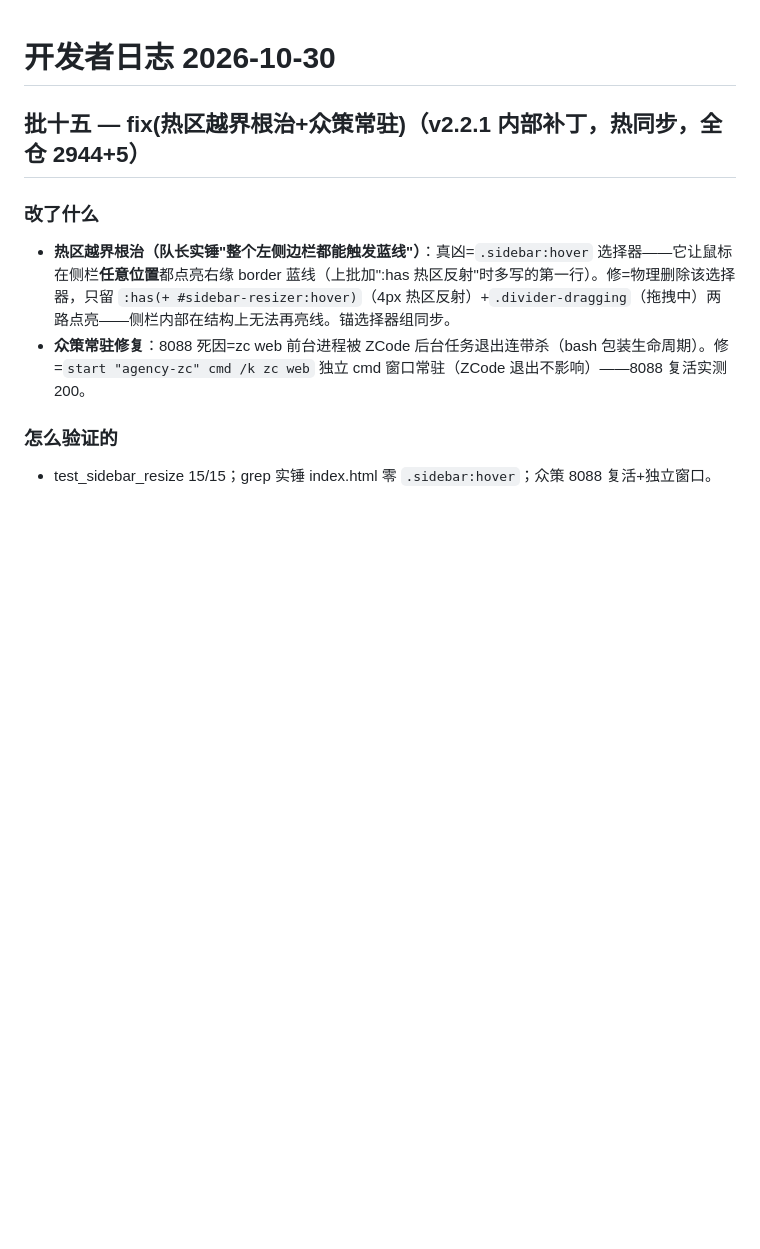
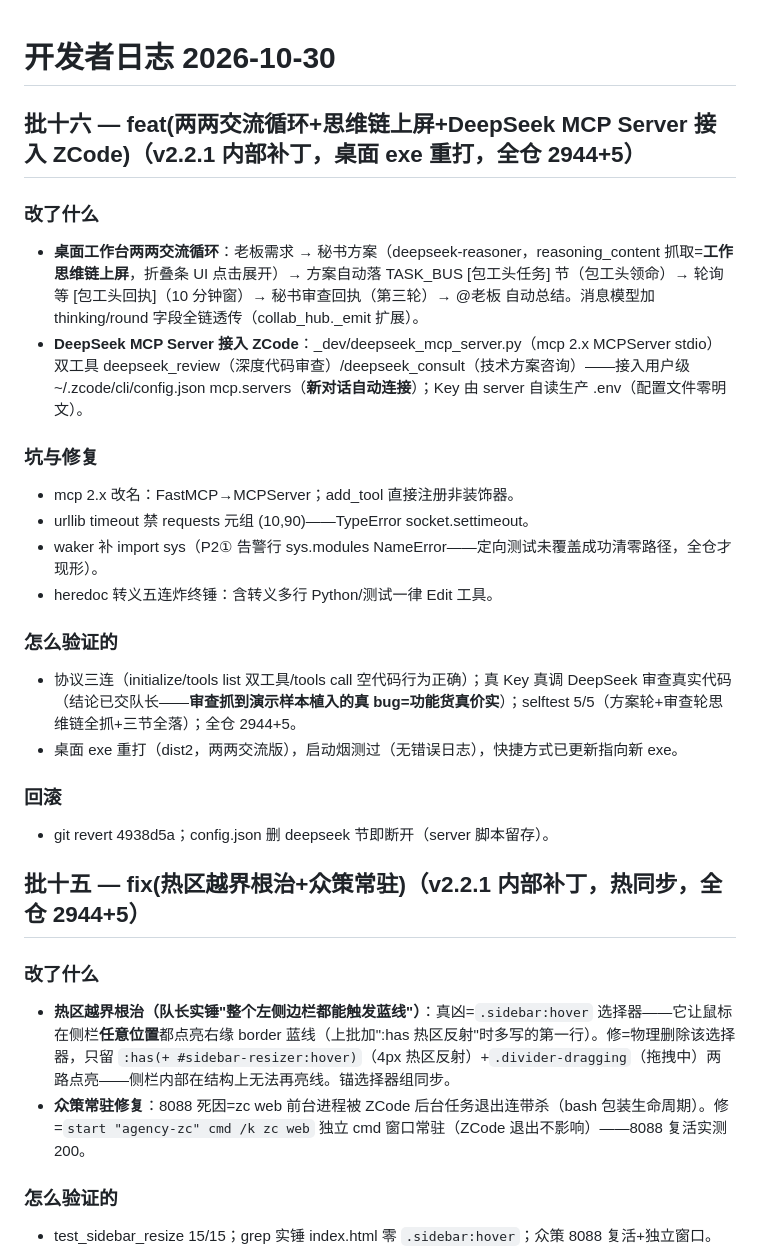
Before and after one commit to Xun201/xiaoju3-agent, a Markdown page: docs/dev_changelog_20261030.md, the part around the change. Rendered like a GitHub page; blank space fills up the shorter version.

Commit message:
docs(changelog 批十六)——两两交流+思维链+MCP 接入

```diff
--- a/docs/dev_changelog_20261030.md
+++ b/docs/dev_changelog_20261030.md
@@ -1,4 +1,24 @@
 # 开发者日志 2026-10-30
+
+## 批十六 — feat(两两交流循环+思维链上屏+DeepSeek MCP Server 接入 ZCode)（v2.2.1 内部补丁，桌面 exe 重打，全仓 2944+5）
+
+### 改了什么
+- **桌面工作台两两交流循环**：老板需求 → 秘书方案（deepseek-reasoner，reasoning_content 抓取=**工作思维链上屏**，折叠条 UI 点击展开）→ 方案自动落 TASK_BUS [包工头任务] 节（包工头领命）→ 轮询等 [包工头回执]（10 分钟窗）→ 秘书审查回执（第三轮）→ @老板 自动总结。消息模型加 thinking/round 字段全链透传（collab_hub._emit 扩展）。
+- **DeepSeek MCP Server 接入 ZCode**：_dev/deepseek_mcp_server.py（mcp 2.x MCPServer stdio）双工具 deepseek_review（深度代码审查）/deepseek_consult（技术方案咨询）——接入用户级 ~/.zcode/cli/config.json mcp.servers（**新对话自动连接**）；Key 由 server 自读生产 .env（配置文件零明文）。
+
+### 坑与修复
+- mcp 2.x 改名：FastMCP→MCPServer；add_tool 直接注册非装饰器。
+- urllib timeout 禁 requests 元组 (10,90)——TypeError socket.settimeout。
+- waker 补 import sys（P2① 告警行 sys.modules NameError——定向测试未覆盖成功清零路径，全仓才现形）。
+- heredoc 转义五连炸终锤：含转义多行 Python/测试一律 Edit 工具。
+
+### 怎么验证的
+- 协议三连（initialize/tools list 双工具/tools call 空代码行为正确）；真 Key 真调 DeepSeek 审查真实代码（结论已交队长——**审查抓到演示样本植入的真 bug=功能货真价实**）；selftest 5/5（方案轮+审查轮思维链全抓+三节全落）；全仓 2944+5。
+- 桌面 exe 重打（dist2，两两交流版），启动烟测过（无错误日志），快捷方式已更新指向新 exe。
+
+### 回滚
+- git revert 4938d5a；config.json 删 deepseek 节即断开（server 脚本留存）。
+
 
 ## 批十五 — fix(热区越界根治+众策常驻)（v2.2.1 内部补丁，热同步，全仓 2944+5）
 
```
